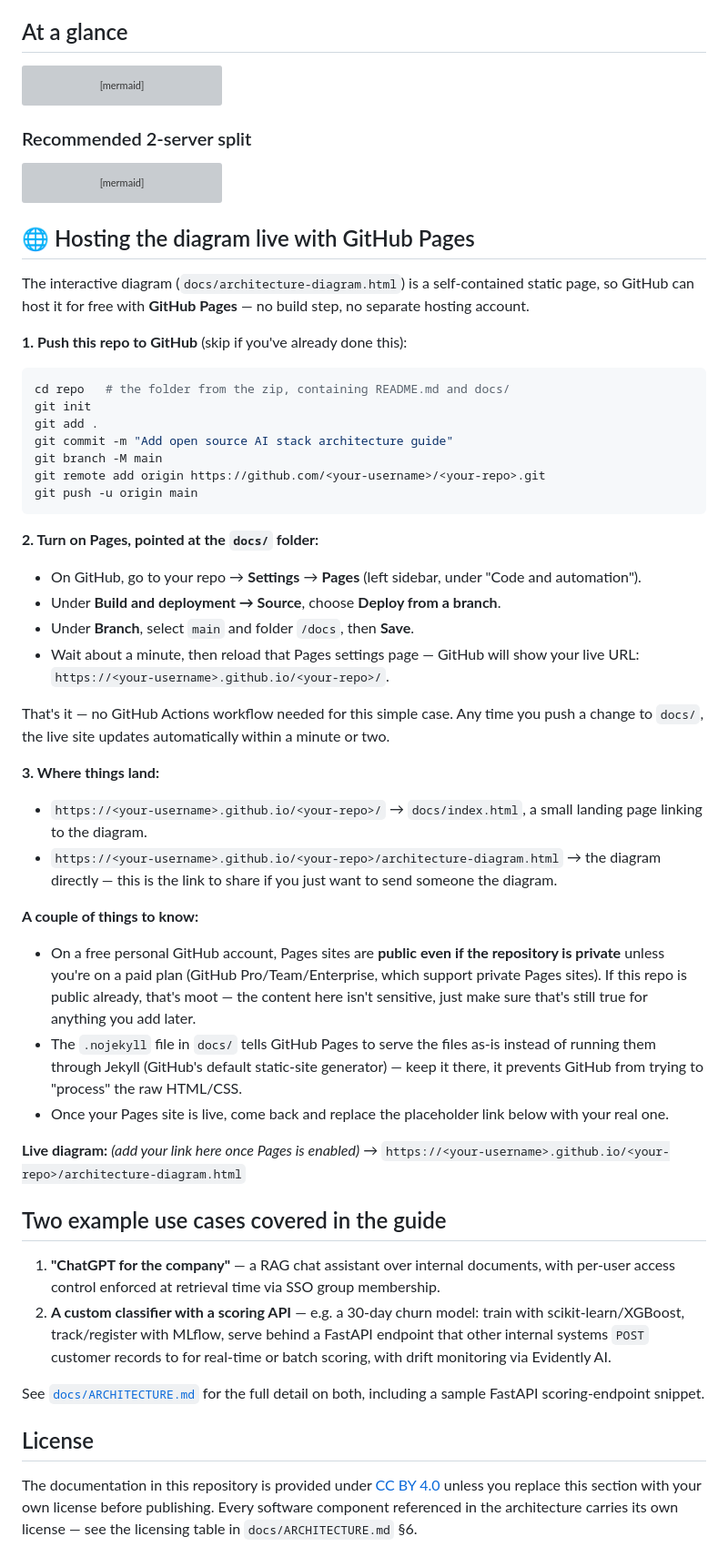
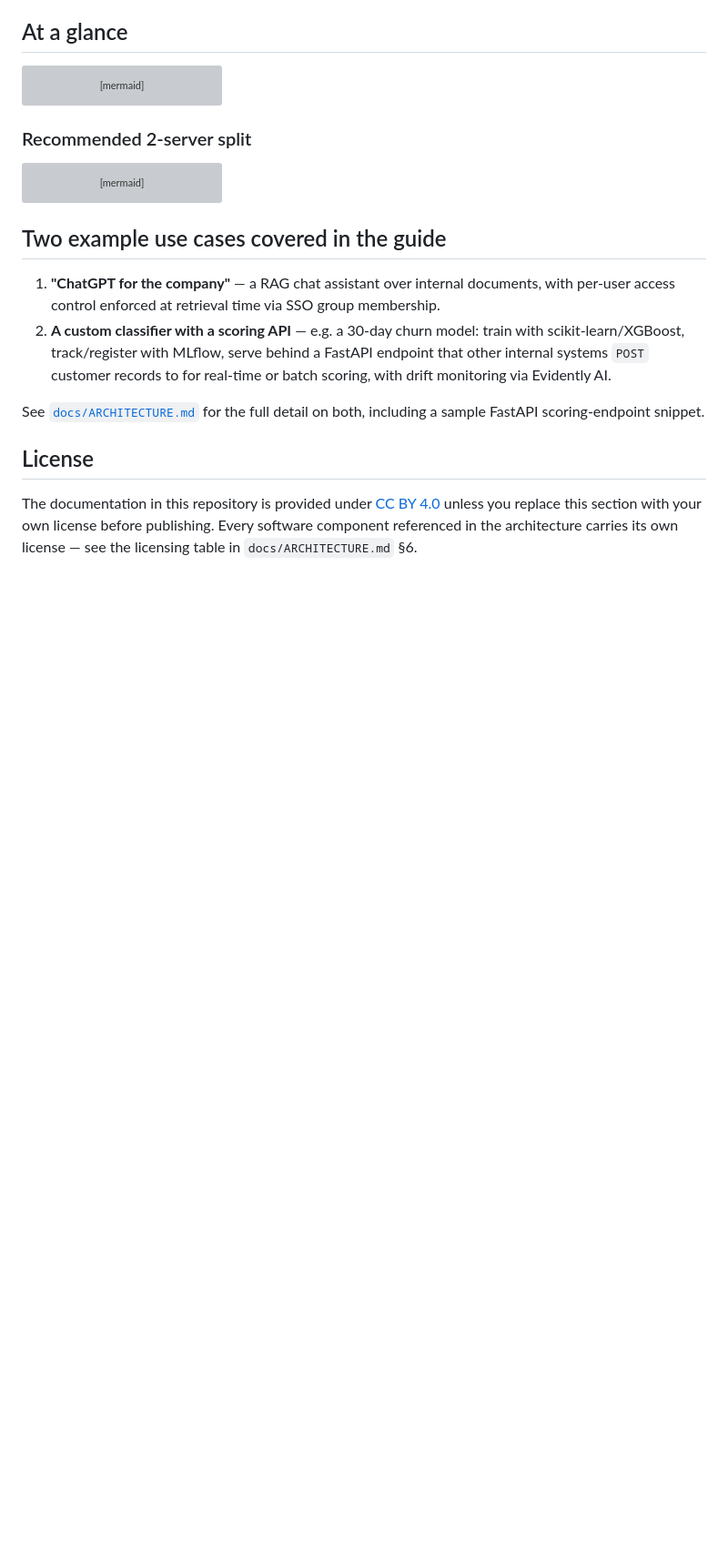
Before and after one commit to Robert-Carlton/Open-Source-AI-Stack, a Markdown page: README.md, the part around the change. Shown at 91% size. Rendered like a GitHub page; blank space fills up the shorter version; grey boxes are pictures that could not be loaded.

Commit message:
Remove GitHub Pages hosting instructions from README
Removed instructions for hosting the diagram live with GitHub Pages, including steps for pushing the repo and configuring Pages settings.

````diff
--- a/README.md
+++ b/README.md
@@ -63,43 +63,6 @@ flowchart LR
     Airflow -. training jobs .-> Train
 ```
 
-## 🌐 Hosting the diagram live with GitHub Pages
-
-The interactive diagram (`docs/architecture-diagram.html`) is a self-contained static page, so GitHub can host it for free with **GitHub Pages** — no build step, no separate hosting account.
-
-**1. Push this repo to GitHub** (skip if you've already done this):
-
-```bash
-cd repo   # the folder from the zip, containing README.md and docs/
-git init
-git add .
-git commit -m "Add open source AI stack architecture guide"
-git branch -M main
-git remote add origin https://github.com/<your-username>/<your-repo>.git
-git push -u origin main
-```
-
-**2. Turn on Pages, pointed at the `docs/` folder:**
-
-- On GitHub, go to your repo → **Settings** → **Pages** (left sidebar, under "Code and automation").
-- Under **Build and deployment → Source**, choose **Deploy from a branch**.
-- Under **Branch**, select `main` and folder `/docs`, then **Save**.
-- Wait about a minute, then reload that Pages settings page — GitHub will show your live URL: `https://<your-username>.github.io/<your-repo>/`.
-
-That's it — no GitHub Actions workflow needed for this simple case. Any time you push a change to `docs/`, the live site updates automatically within a minute or two.
-
-**3. Where things land:**
-
-- `https://<your-username>.github.io/<your-repo>/` → `docs/index.html`, a small landing page linking to the diagram.
-- `https://<your-username>.github.io/<your-repo>/architecture-diagram.html` → the diagram directly — this is the link to share if you just want to send someone the diagram.
-
-**A couple of things to know:**
-
-- On a free personal GitHub account, Pages sites are **public even if the repository is private** unless you're on a paid plan (GitHub Pro/Team/Enterprise, which support private Pages sites). If this repo is public already, that's moot — the content here isn't sensitive, just make sure that's still true for anything you add later.
-- The `.nojekyll` file in `docs/` tells GitHub Pages to serve the files as-is instead of running them through Jekyll (GitHub's default static-site generator) — keep it there, it prevents GitHub from trying to "process" the raw HTML/CSS.
-- Once your Pages site is live, come back and replace the placeholder link below with your real one.
-
-**Live diagram:** _(add your link here once Pages is enabled)_ → `https://<your-username>.github.io/<your-repo>/architecture-diagram.html`
 
 ## Two example use cases covered in the guide
 
````
